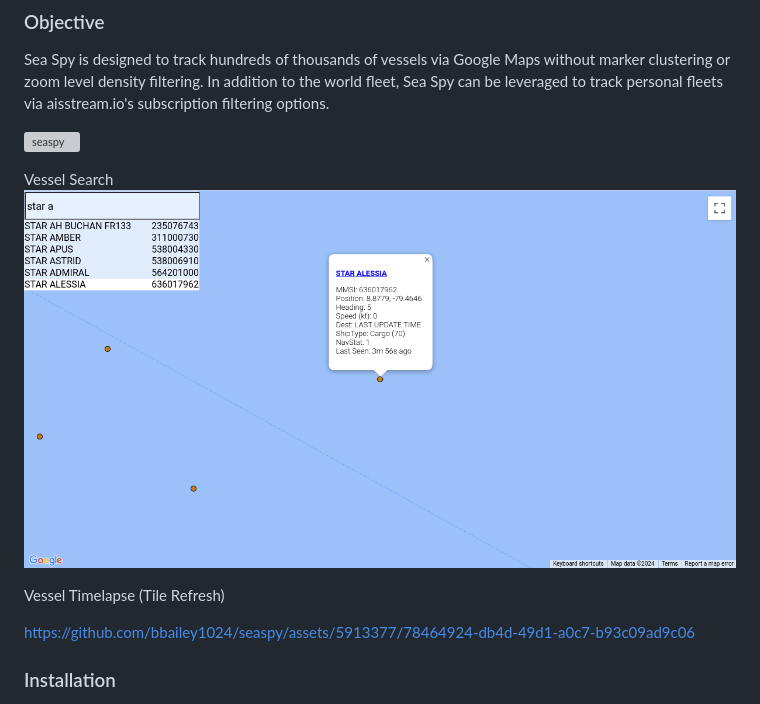
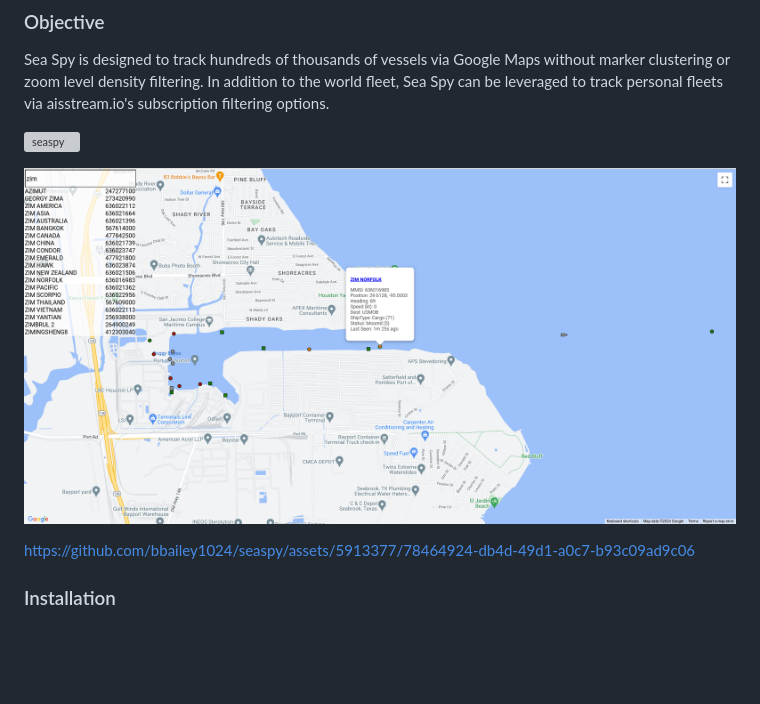
Before and after one commit to bbailey1024/seaspy, a Markdown page: README.md, the part around the change. Rendered like a GitHub page; pictures changed too: doc/images/seaspy2.png; blank space fills up the shorter version; grey boxes are pictures that could not be loaded.

Commit message:
documentation update

```diff
--- a/README.md
+++ b/README.md
@@ -8,10 +8,7 @@ Sea Spy is designed to track hundreds of thousands of vessels via Google Maps wi
 
 ![seaspy](doc/images/seaspy1.png)
 
-Vessel Search
 ![seaspy](doc/images/seaspy2.png)
-
-Vessel Timelapse (Tile Refresh)
 
 https://github.com/bbailey1024/seaspy/assets/5913377/78464924-db4d-49d1-a0c7-b93c09ad9c06
 
```
Also changed, not shown: 1 other file.
